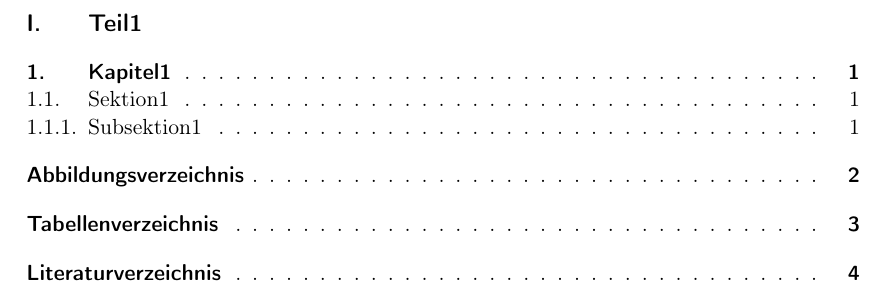
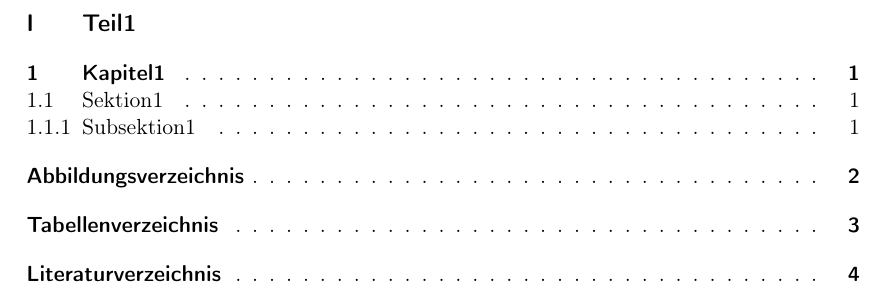
Before and after one commit to kaewik/latex, a LaTeX document (report.tex): part of page 3 of 8, cut so that both start at the same text. Compiled offline with pdfLaTeX.

Commit message:
Using "pointlessnumbers"
There shouldn't be points on sections.

```diff
--- a/report.tex
+++ b/report.tex
@@ -1,4 +1,4 @@
-\documentclass{scrreprt}	%KOMA-Script Klasse für report;
+\documentclass[pointlessnumbers]{scrreprt}	%KOMA-Script Klasse für report;
 
 % HEADER
 \usepackage[english, ngerman]{babel}	% Paket für Sprachselektion, in diesem Fall für deutsches Datum etc
```
